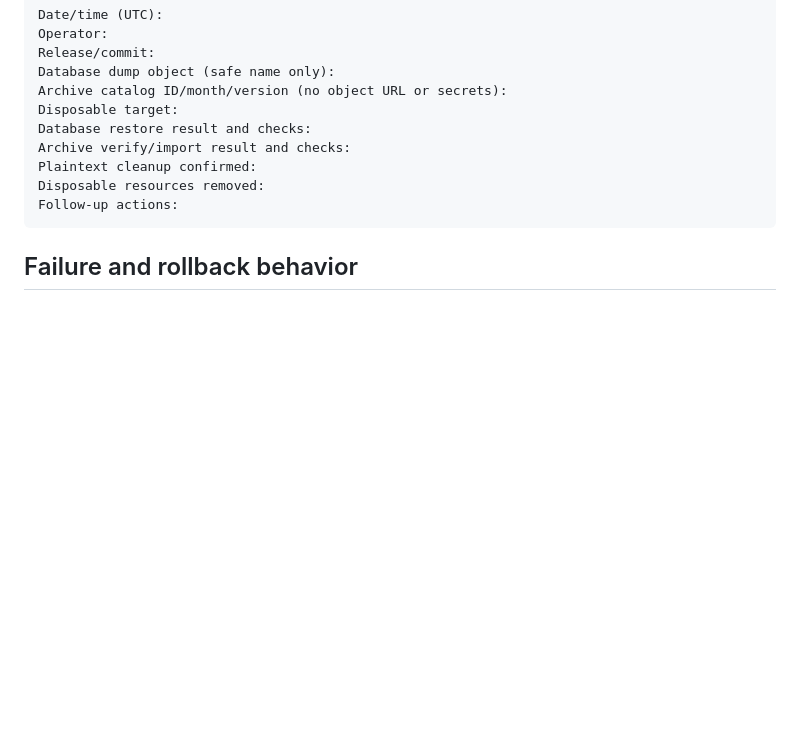
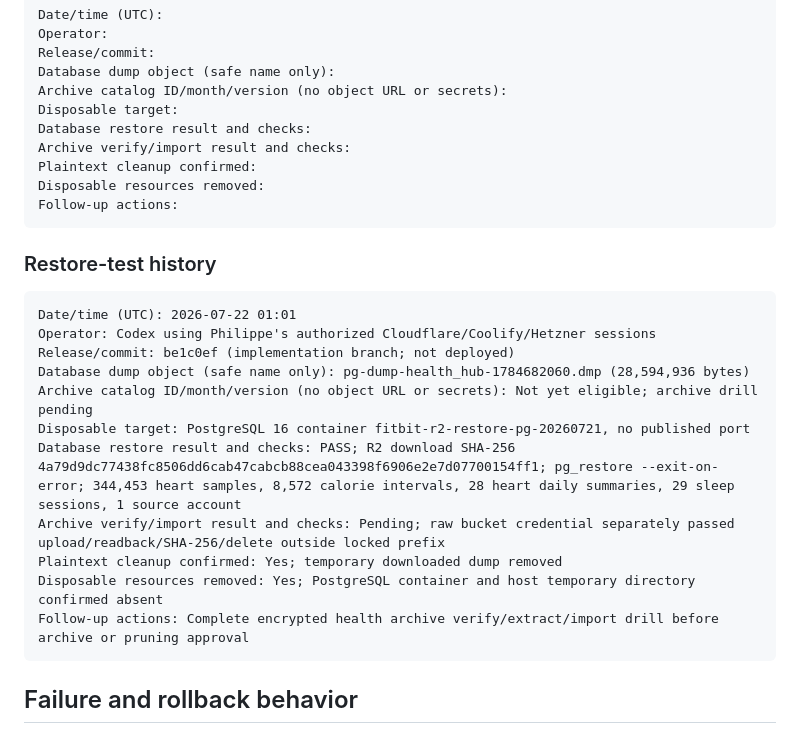
Before and after one commit to PhilHo-Projects/FitbitTracker, a Markdown page: docs/lifelong-health-archive-runbook.md, the part around the change. GitHub-like rendering; blank space fills up the shorter version.

Commit message:
docs: record off-host restore drill

````diff
--- a/docs/lifelong-health-archive-runbook.md
+++ b/docs/lifelong-health-archive-runbook.md
@@ -184,6 +184,22 @@ Disposable resources removed:
 Follow-up actions:
 ```
 
+### Restore-test history
+
+```text
+Date/time (UTC): 2026-07-22 01:01
+Operator: Codex using Philippe's authorized Cloudflare/Coolify/Hetzner sessions
+Release/commit: be1c0ef (implementation branch; not deployed)
+Database dump object (safe name only): pg-dump-health_hub-1784682060.dmp (28,594,936 bytes)
+Archive catalog ID/month/version (no object URL or secrets): Not yet eligible; archive drill pending
+Disposable target: PostgreSQL 16 container fitbit-r2-restore-pg-20260721, no published port
+Database restore result and checks: PASS; R2 download SHA-256 4a79d9dc77438fc8506dd6cab47cabcb88cea043398f6906e2e7d07700154ff1; pg_restore --exit-on-error; 344,453 heart samples, 8,572 calorie intervals, 28 heart daily summaries, 29 sleep sessions, 1 source account
+Archive verify/import result and checks: Pending; raw bucket credential separately passed upload/readback/SHA-256/delete outside locked prefix
+Plaintext cleanup confirmed: Yes; temporary downloaded dump removed
+Disposable resources removed: Yes; PostgreSQL container and host temporary directory confirmed absent
+Follow-up actions: Complete encrypted health archive verify/extract/import drill before archive or pruning approval
+```
+
 ## Failure and rollback behavior
 
 - R2/encryption/upload/readback/verification/catalog failure: record a safe catalog error and keep
````
